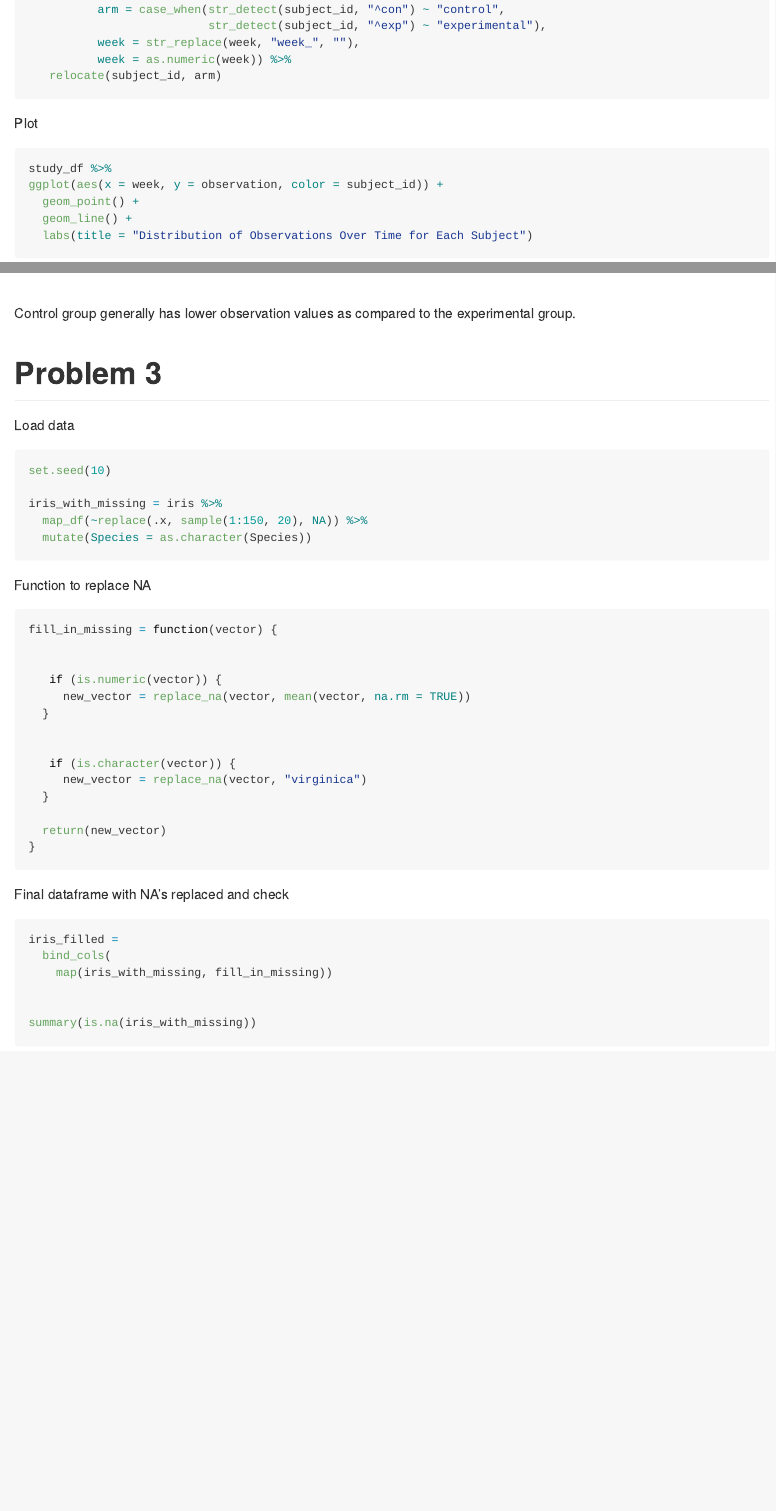
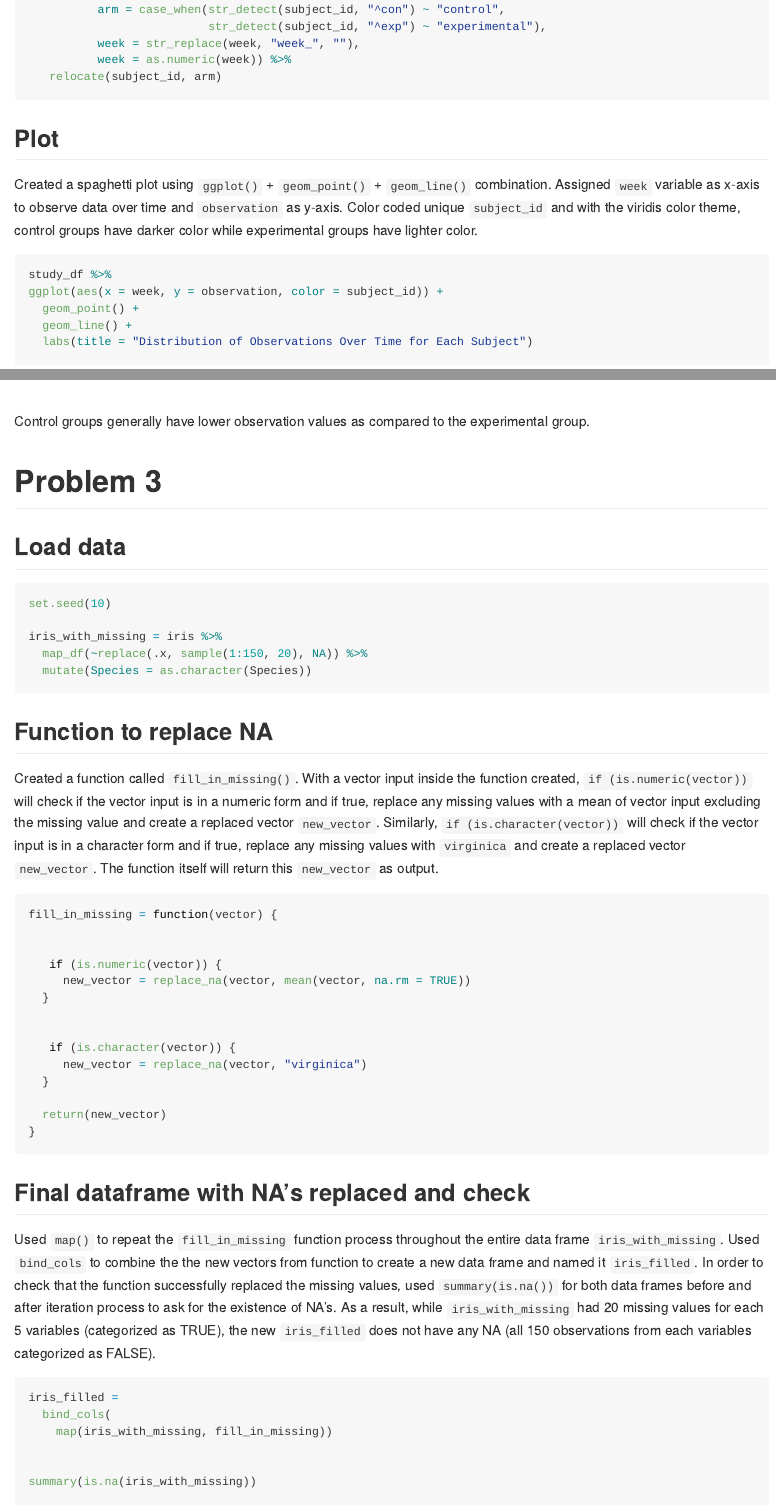
Before and after one commit to yo2336/p8105_hw5_yo2336, an R Markdown document (p8105_hw5_yo2336.Rmd): the page in a window 1100 px wide, from 3130 px down before the commit and from 3280 px down after it, so that both start at the same text, and a second part further down, joined at a grey line. Rendered offline with R 4.5, knitr and Pandoc, with nearby package versions; some code elsewhere in the file could not run offline.

Commit message:
adding notes

````diff
--- a/p8105_hw5_yo2336.Rmd
+++ b/p8105_hw5_yo2336.Rmd
@@ -143,7 +144,10 @@ study_df =
 ```
 
 
-Plot
+## Plot
+
+Created a spaghetti plot using `ggplot()` + `geom_point()` + `geom_line()` combination. Assigned `week` variable as x-axis to observe data over time and `observation` as y-axis. Color coded unique `subject_id` and with the viridis color theme, control groups have darker color while experimental groups have lighter color.
+
 ```{r}
 study_df %>%
 ggplot(aes(x = week, y = observation, color = subject_id)) +
@@ -152,12 +156,12 @@ ggplot(aes(x = week, y = observation, color = subject_id)) +
   labs(title = "Distribution of Observations Over Time for Each Subject")
 ```
 
-Control group generally has lower observation values as compared to the experimental group.
+Control groups generally have lower observation values as compared to the experimental group.
 
 
 # Problem 3
 
-Load data
+## Load data
 ```{r}
 set.seed(10)
 
@@ -167,7 +171,9 @@ iris_with_missing = iris %>%
 ```
 
 
-Function to replace NA
+## Function to replace NA
+
+Created a function called `fill_in_missing()`. With a vector input inside the function created, `if (is.numeric(vector))` will check if the vector input is in a numeric form and if true, replace any missing values with a mean of vector input excluding the missing value and create a replaced vector `new_vector`. Similarly, `if (is.character(vector))` will check if the vector input is in a character form and if true, replace any missing values with `virginica` and create a replaced vector `new_vector`. The function itself will return this `new_vector` as output.
 
 ```{r}
 fill_in_missing = function(vector) {
@@ -187,7 +193,10 @@ fill_in_missing = function(vector) {
 ```
 
 
-Final dataframe with NA's replaced and check
+## Final dataframe with NA's replaced and check
+
+Used `map()` to repeat the `fill_in_missing` function process throughout the entire data frame `iris_with_missing`. Used `bind_cols` to combine the the new vectors from function to create a new data frame and named it `iris_filled`. In order to check that the function successfully replaced the missing values, used `summary(is.na())` for both data frames before and after iteration process to ask for the existence of NA's. As a result, while `iris_with_missing` had 20 missing values for each 5 variables (categorized as TRUE), the new `iris_filled` does not have any NA (all 150 observations from each variables categorized as FALSE).
+
 ```{r}
 iris_filled =
   bind_cols(
````
Also changed, not shown: p8105_hw5_yo2336.md, p8105_hw5_yo2336.Rmd (11 more changed lines).
